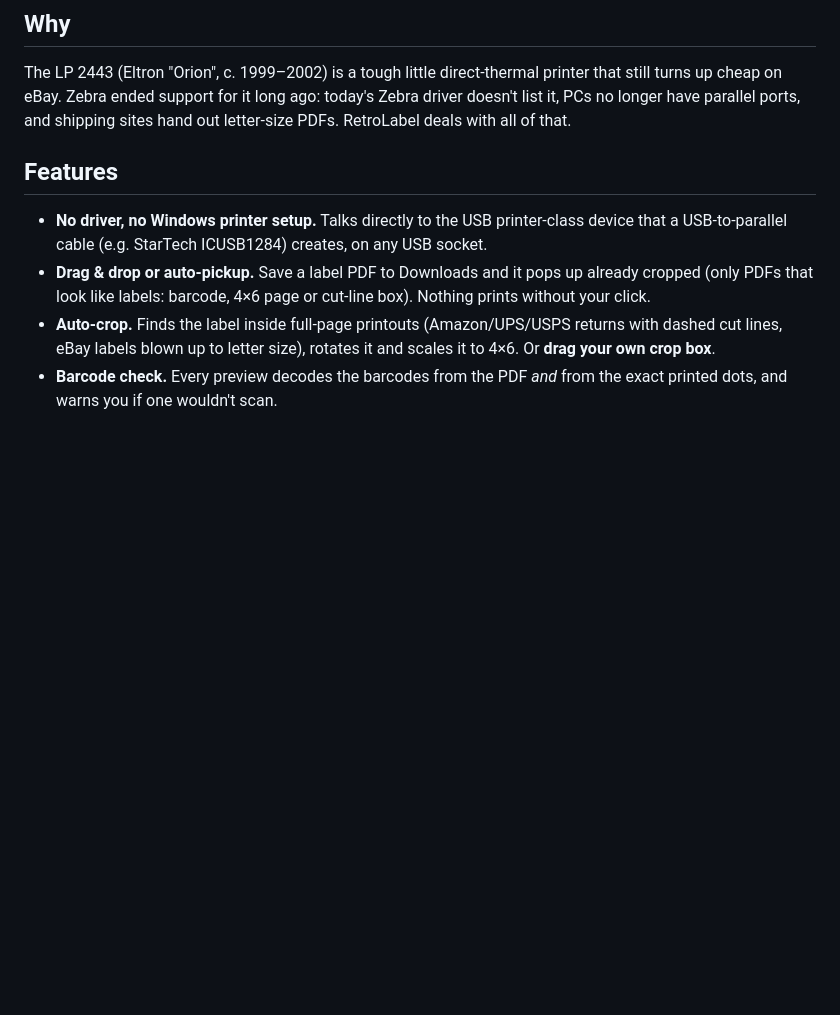
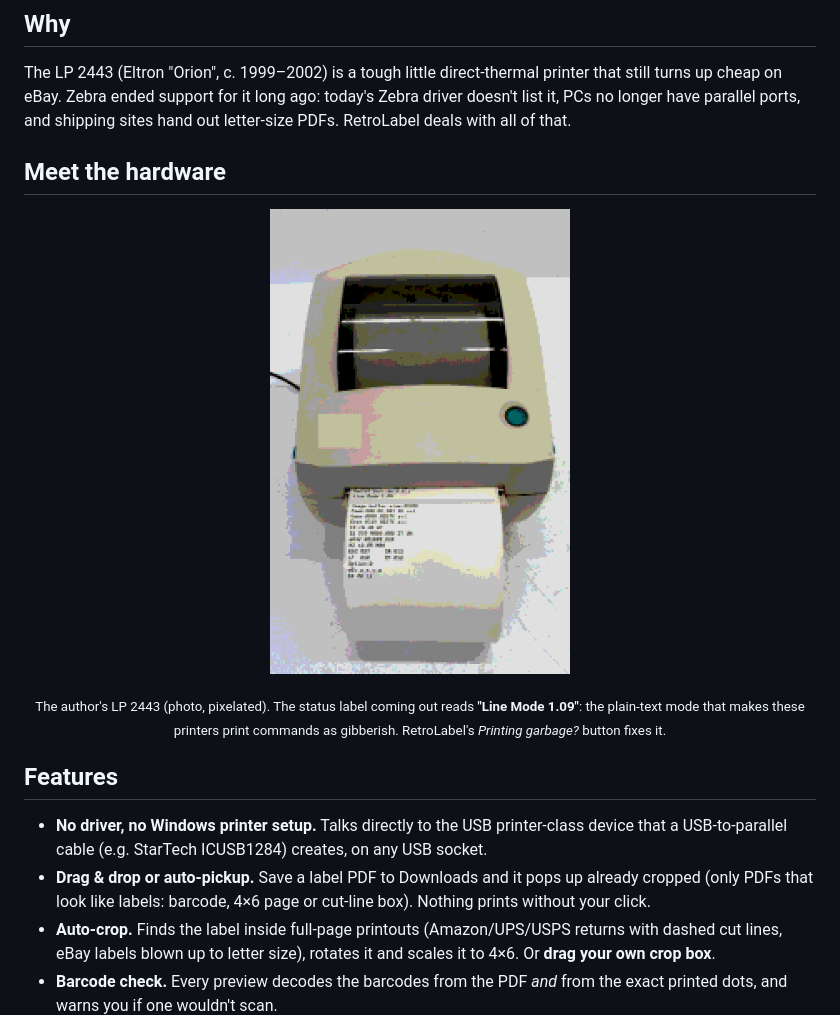
Before and after one commit to lanceamcwilson-dot/RetroLabel-LP2443, a Markdown page: README.md, the part around the change. Drawn GitHub-style; pictures changed too: docs/images/lp2443-pixel.png (added); blank space fills up the shorter version.

Commit message:
README: pixel-art photo of the author's LP 2443
Co-Authored-By: Claude Opus 5.5 <noreply@anthropic.com>
Claude-Session: https://claude.ai/code/session_01UVzSBiyH5HmMhmcWMP5LQw

```diff
--- a/README.md
+++ b/README.md
@@ -18,6 +18,12 @@ through a USB-to-parallel cable.
 The LP 2443 (Eltron "Orion", c. 1999–2002) is a tough little direct-thermal printer that still turns up cheap on eBay. Zebra
 ended support for it long ago: today's Zebra driver doesn't list it, PCs no longer have parallel ports, and shipping sites
 hand out letter-size PDFs. RetroLabel deals with all of that.
+
+## Meet the hardware
+
+<p align="center"><img src="docs/images/lp2443-pixel.png" alt="Pixel-art photo of the author's LP 2443 printing its status label" width="300"></p>
+<p align="center"><sub>The author's LP 2443 (photo, pixelated). The status label coming out reads <b>"Line Mode 1.09"</b>:
+the plain-text mode that makes these printers print commands as gibberish. RetroLabel's <i>Printing garbage?</i> button fixes it.</sub></p>
 
 ## Features
 
```
